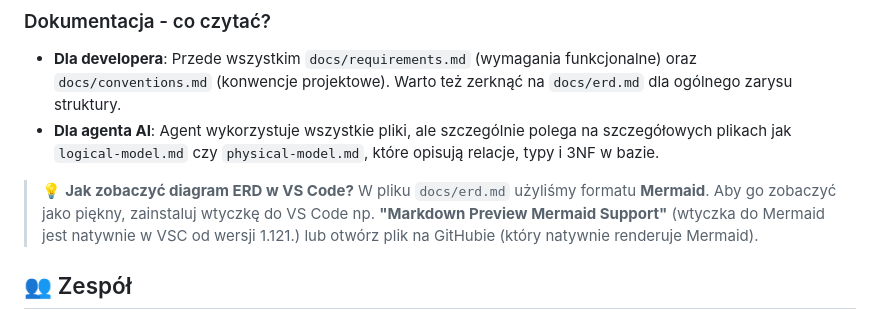
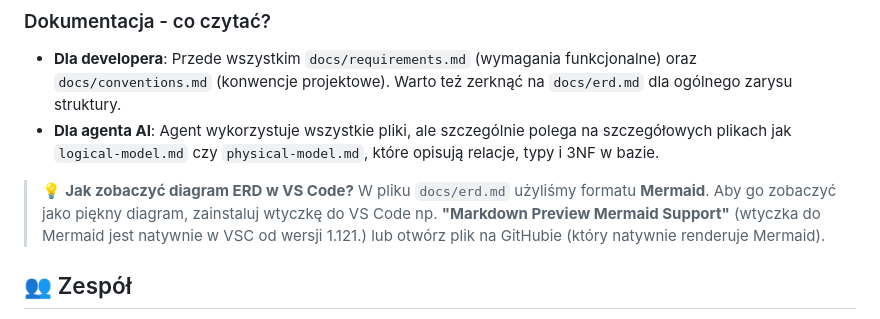
Before and after one commit to Janosik8/Bazy-Danych, a Markdown page: README.md, the part around the change. GitHub-like rendering.

```diff
--- a/README.md
+++ b/README.md
@@ -89,7 +89,7 @@ frontend/      → Prosty frontend
 - **Dla agenta AI**: Agent wykorzystuje wszystkie pliki, ale szczególnie polega na szczegółowych plikach jak `logical-model.md` czy `physical-model.md`, które opisują relacje, typy i 3NF w bazie.
 
 > 💡 **Jak zobaczyć diagram ERD w VS Code?**
-> W pliku `docs/erd.md` użyliśmy formatu **Mermaid**. Aby go zobaczyć jako piękny, zainstaluj wtyczkę do VS Code np. **"Markdown Preview Mermaid Support"** (wtyczka do Mermaid jest natywnie w VSC od wersji 1.121.) lub otwórz plik na GitHubie (który natywnie renderuje Mermaid).
+> W pliku `docs/erd.md` użyliśmy formatu **Mermaid**. Aby go zobaczyć jako piękny diagram, zainstaluj wtyczkę do VS Code np. **"Markdown Preview Mermaid Support"** (wtyczka do Mermaid jest natywnie w VSC od wersji 1.121.) lub otwórz plik na GitHubie (który natywnie renderuje Mermaid).
 
 ## 👥 Zespół
 - Osoba A - @mateog-918
```
